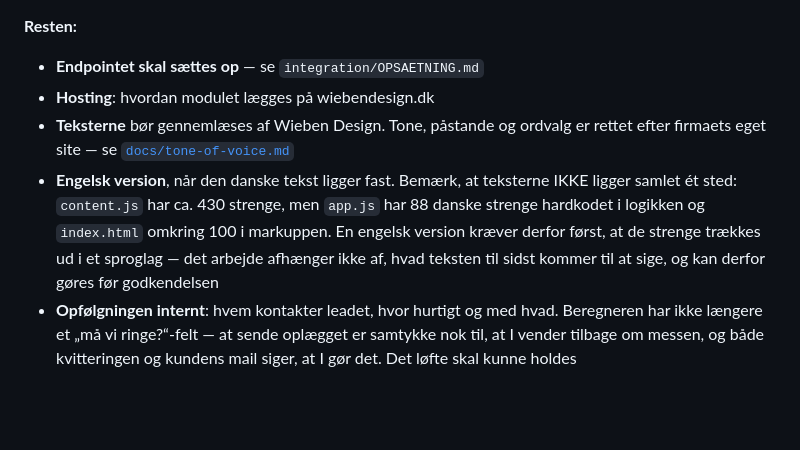
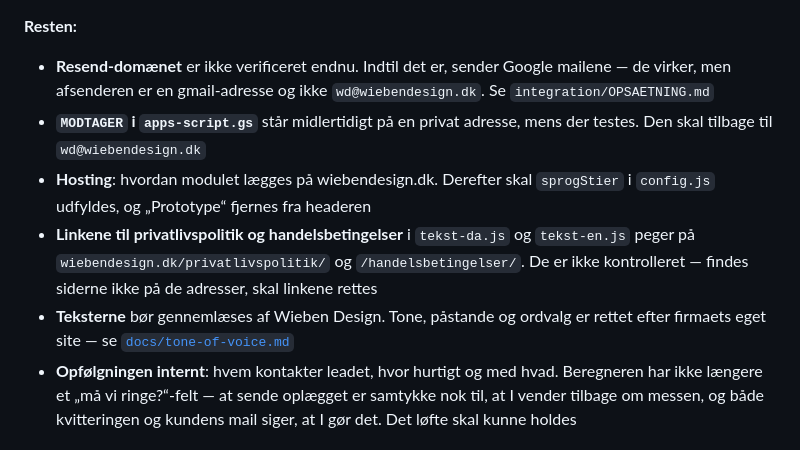
Before and after one commit to malthehaagen/Wiebendesign, a Markdown page: README.md, the part around the change. Rendered like a GitHub page; blank space fills up the shorter version.

Commit message:
README: ret restlisten til, så den passer på virkeligheden
Endpointet står ikke længere som manglende — det er sat op. Den engelske
version er færdig og hørte ikke hjemme på listen. Til gengæld er tre ting
kommet til, som faktisk mangler: Resend-domænet, MODTAGER på en privat
adresse, og de to links til privatlivspolitik og handelsbetingelser, som
ingen har kontrolleret.

Co-Authored-By: Claude Opus 5 <noreply@anthropic.com>
Claude-Session: https://claude.ai/code/session_01QHLHRWRBDUu9J5HMDPk8tZ

```diff
--- a/README.md
+++ b/README.md
@@ -221,16 +221,19 @@ skal ned.
 
 **Resten:**
 
-- **Endpointet skal sættes op** — se `integration/OPSAETNING.md`
-- **Hosting**: hvordan modulet lægges på wiebendesign.dk
+- **Resend-domænet** er ikke verificeret endnu. Indtil det er, sender Google
+  mailene — de virker, men afsenderen er en gmail-adresse og ikke
+  `wd@wiebendesign.dk`. Se `integration/OPSAETNING.md`
+- **`MODTAGER` i `apps-script.gs`** står midlertidigt på en privat adresse,
+  mens der testes. Den skal tilbage til `wd@wiebendesign.dk`
+- **Hosting**: hvordan modulet lægges på wiebendesign.dk. Derefter skal
+  `sprogStier` i `config.js` udfyldes, og „Prototype“ fjernes fra headeren
+- **Linkene til privatlivspolitik og handelsbetingelser** i `tekst-da.js` og
+  `tekst-en.js` peger på `wiebendesign.dk/privatlivspolitik/` og
+  `/handelsbetingelser/`. De er ikke kontrolleret — findes siderne ikke på de
+  adresser, skal linkene rettes
 - **Teksterne** bør gennemlæses af Wieben Design. Tone, påstande og ordvalg er
   rettet efter firmaets eget site — se [`docs/tone-of-voice.md`](docs/tone-of-voice.md)
-- **Engelsk version**, når den danske tekst ligger fast. Bemærk, at teksterne
-  IKKE ligger samlet ét sted: `content.js` har ca. 430 strenge, men `app.js`
-  har 88 danske strenge hardkodet i logikken og `index.html` omkring 100 i
-  markuppen. En engelsk version kræver derfor først, at de strenge trækkes ud
-  i et sproglag — det arbejde afhænger ikke af, hvad teksten til sidst kommer
-  til at sige, og kan derfor gøres før godkendelsen
 - **Opfølgningen internt**: hvem kontakter leadet, hvor hurtigt og med hvad.
   Beregneren har ikke længere et „må vi ringe?“-felt — at sende oplægget er
   samtykke nok til, at I vender tilbage om messen, og både kvitteringen og
```
